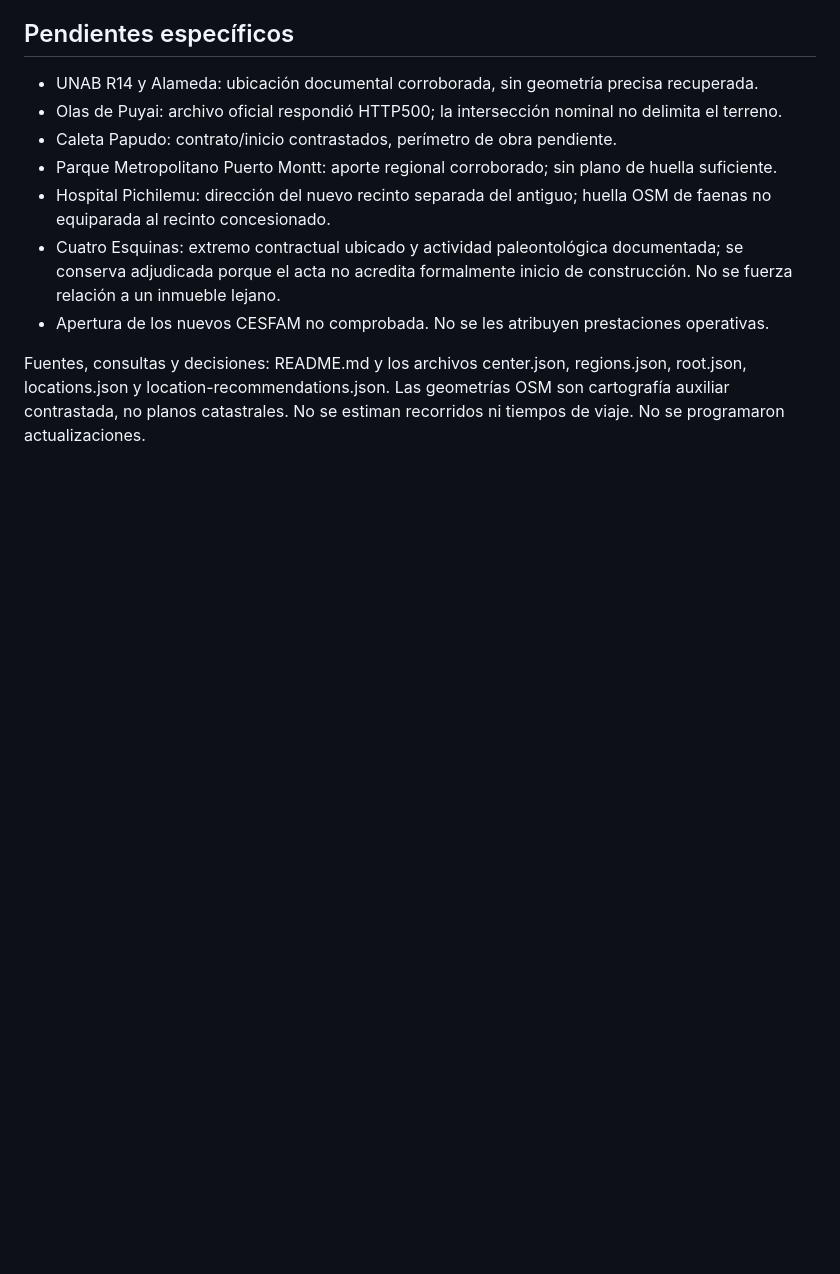
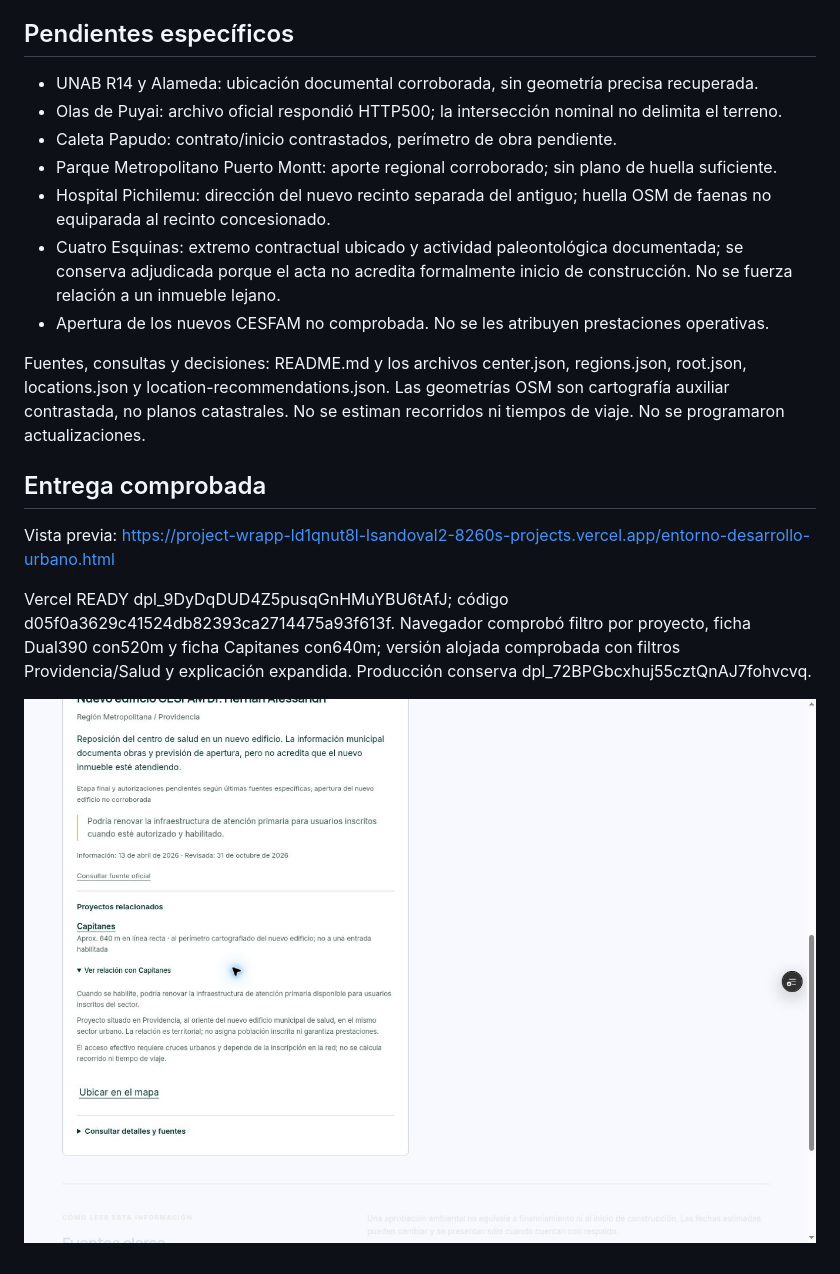
Before and after one commit to lasopho/sollahms-web, a Markdown page: docs/entorno-ronda3-20261031/ENTREGA.md, the part around the change. Drawn GitHub-style; pictures changed too: docs/entorno-ronda3-20261031/preview.jpg (added); blank space fills up the shorter version.

Commit message:
Record verified round-three preview and remaining evidence gaps

```diff
--- a/docs/entorno-ronda3-20261031/ENTREGA.md
+++ b/docs/entorno-ronda3-20261031/ENTREGA.md
@@ -25,3 +25,11 @@ Se conserva la navegación y diseño existente. El paquete retiene funciones y r
 - Apertura de los nuevos CESFAM no comprobada. No se les atribuyen prestaciones operativas.
 
 Fuentes, consultas y decisiones: README.md y los archivos center.json, regions.json, root.json, locations.json y location-recommendations.json. Las geometrías OSM son cartografía auxiliar contrastada, no planos catastrales. No se estiman recorridos ni tiempos de viaje. No se programaron actualizaciones.
+
+## Entrega comprobada
+
+Vista previa: https://project-wrapp-ld1qnut8l-lsandoval2-8260s-projects.vercel.app/entorno-desarrollo-urbano.html
+
+Vercel READY dpl_9DyDqDUD4Z5pusqGnHMuYBU6tAfJ; código d05f0a3629c41524db82393ca2714475a93f613f. Navegador comprobó filtro por proyecto, ficha Dual390 con520m y ficha Capitanes con640m; versión alojada comprobada con filtros Providencia/Salud y explicación expandida. Producción conserva dpl_72BPGbcxhuj55cztQnAJ7fohvcvq.
+
+![Evidencia de revisión](preview.jpg)
```
